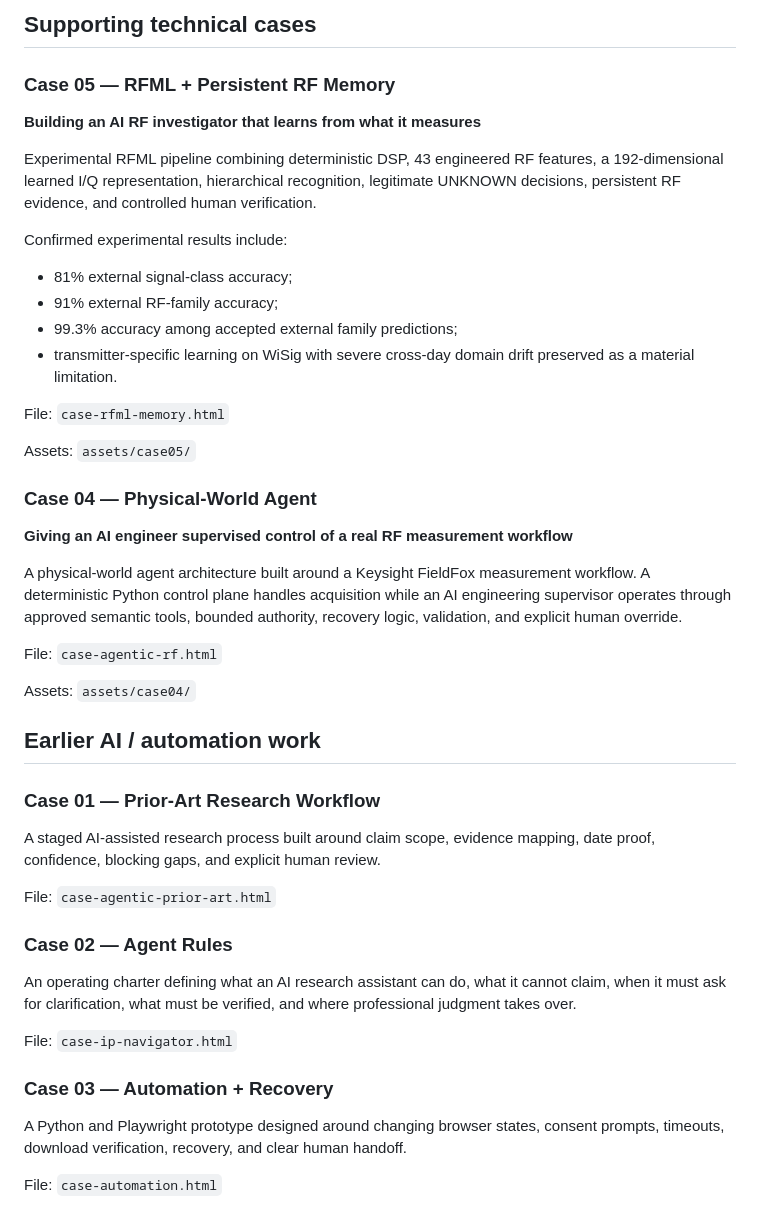
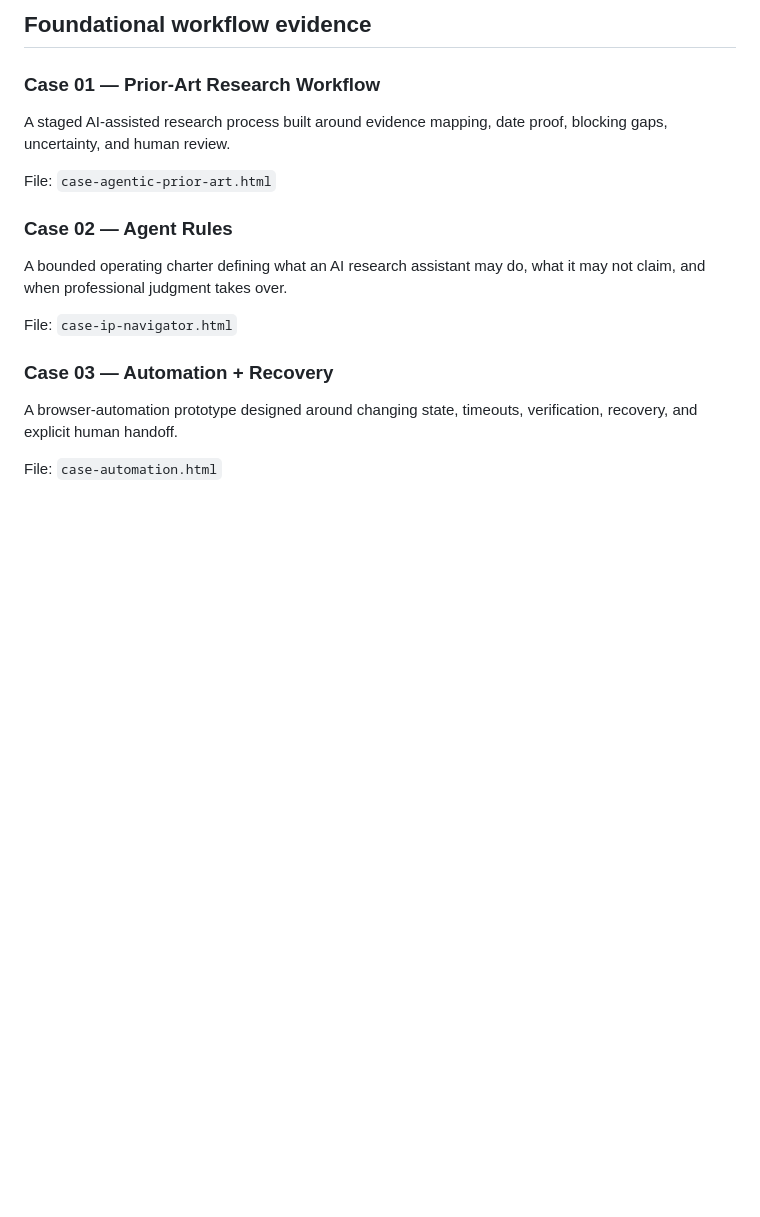
Before and after one commit to ddsleets/ai-systems-portfolio, a Markdown page: README.md, the part around one of its changes. Drawn GitHub-style; blank space fills up the shorter version.

```diff
--- a/README.md
+++ b/README.md
@@ -43,42 +53,16 @@ File: `case-ai-rfml-program.html`
-## Supporting technical cases
-
-### Case 05 — RFML + Persistent RF Memory
-**Building an AI RF investigator that learns from what it measures**
-
-Experimental RFML pipeline combining deterministic DSP, 43 engineered RF features, a 192-dimensional learned I/Q representation, hierarchical recognition, legitimate UNKNOWN decisions, persistent RF evidence, and controlled human verification.
-
-Confirmed experimental results include:
-- 81% external signal-class accuracy;
-- 91% external RF-family accuracy;
-- 99.3% accuracy among accepted external family predictions;
-- transmitter-specific learning on WiSig with severe cross-day domain drift preserved as a material limitation.
-
-File: `case-rfml-memory.html`
-
-Assets: `assets/case05/`
-
-### Case 04 — Physical-World Agent
-**Giving an AI engineer supervised control of a real RF measurement workflow**
-
-A physical-world agent architecture built around a Keysight FieldFox measurement workflow. A deterministic Python control plane handles acquisition while an AI engineering supervisor operates through approved semantic tools, bounded authority, recovery logic, validation, and explicit human override.
-
-File: `case-agentic-rf.html`
-
-Assets: `assets/case04/`
-
-## Earlier AI / automation work
+## Foundational workflow evidence
 
 ### Case 01 — Prior-Art Research Workflow
-A staged AI-assisted research process built around claim scope, evidence mapping, date proof, confidence, blocking gaps, and explicit human review.
+A staged AI-assisted research process built around evidence mapping, date proof, blocking gaps, uncertainty, and human review.
 
 File: `case-agentic-prior-art.html`
 
 ### Case 02 — Agent Rules
-An operating charter defining what an AI research assistant can do, what it cannot claim, when it must ask for clarification, what must be verified, and where professional judgment takes over.
+A bounded operating charter defining what an AI research assistant may do, what it may not claim, and when professional judgment takes over.
 
 File: `case-ip-navigator.html`
 
 ### Case 03 — Automation + Recovery
-A Python and Playwright prototype designed around changing browser states, consent prompts, timeouts, download verification, recovery, and clear human handoff.
+A browser-automation prototype designed around changing state, timeouts, verification, recovery, and explicit human handoff.
 
 File: `case-automation.html`
```
Also changed, not shown: other parts of README.md (+62 -72 lines).
